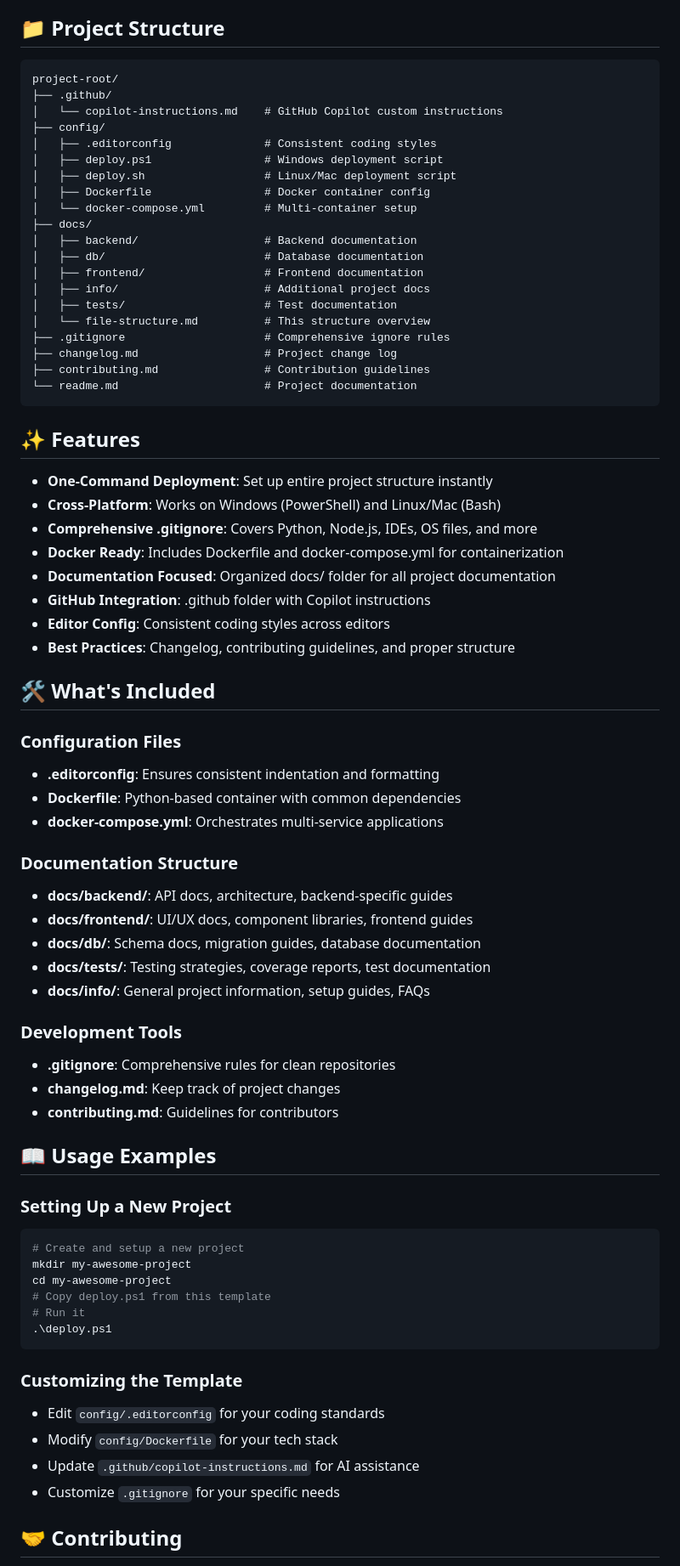
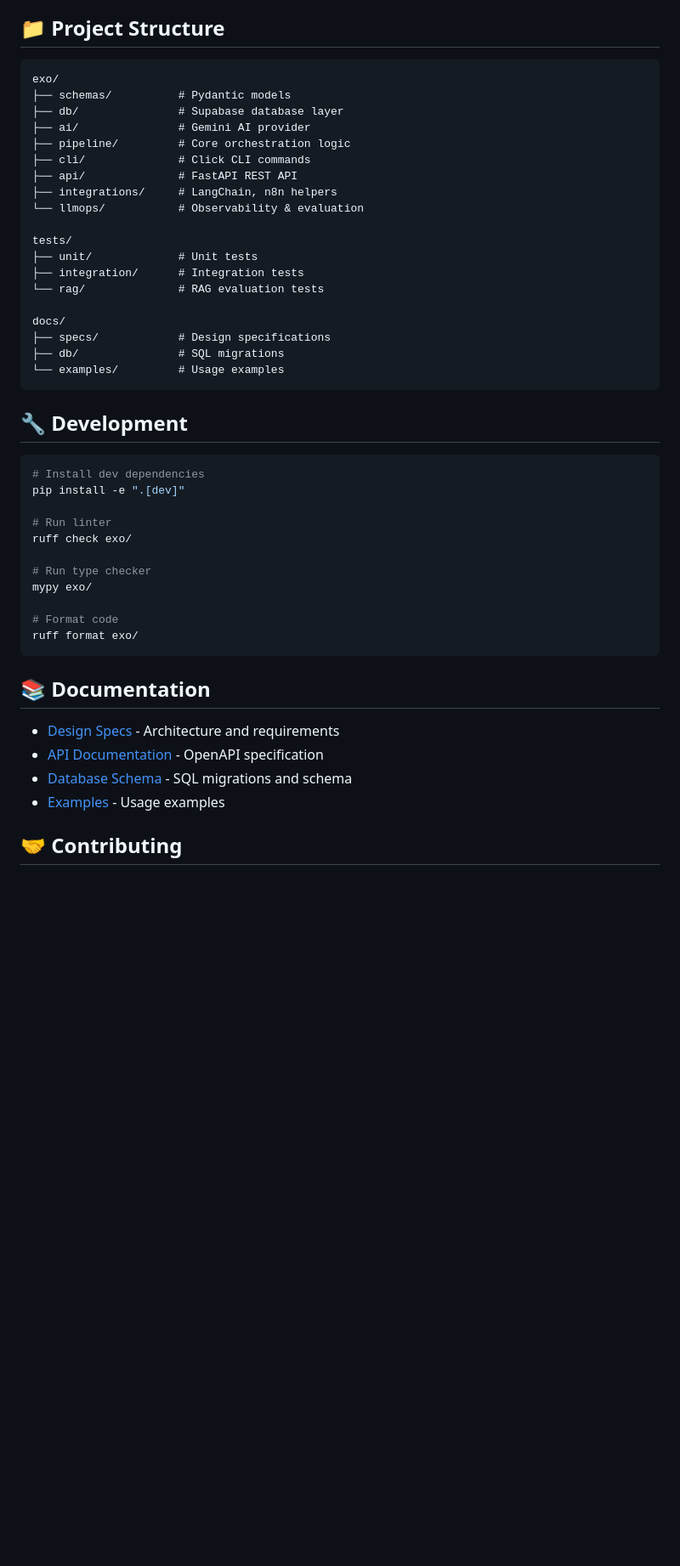
Before and after one commit to Lucian-Adrian/exocortex, a Markdown page: readme.md, the part around the change printed below. Shown: that part at 85% size. Drawn GitHub-style; blank space fills up the shorter version.

````diff
--- a/readme.md
+++ b/readme.md
@@ -22,75 +167,49 @@ A comprehensive GitHub repository template that deploys a complete project struc
 ## 📁 Project Structure
 
 ```
-project-root/
-├── .github/
-│   └── copilot-instructions.md    # GitHub Copilot custom instructions
-├── config/
-│   ├── .editorconfig              # Consistent coding styles
-│   ├── deploy.ps1                 # Windows deployment script
-│   ├── deploy.sh                  # Linux/Mac deployment script
-│   ├── Dockerfile                 # Docker container config
-│   └── docker-compose.yml         # Multi-container setup
-├── docs/
-│   ├── backend/                   # Backend documentation
-│   ├── db/                        # Database documentation
-│   ├── frontend/                  # Frontend documentation
-│   ├── info/                      # Additional project docs
-│   ├── tests/                     # Test documentation
-│   └── file-structure.md          # This structure overview
-├── .gitignore                     # Comprehensive ignore rules
-├── changelog.md                   # Project change log
-├── contributing.md                # Contribution guidelines
-└── readme.md                      # Project documentation
+exo/
+├── schemas/          # Pydantic models
+├── db/               # Supabase database layer
+├── ai/               # Gemini AI provider
+├── pipeline/         # Core orchestration logic
+├── cli/              # Click CLI commands
+├── api/              # FastAPI REST API
+├── integrations/     # LangChain, n8n helpers
+└── llmops/           # Observability & evaluation
+
+tests/
+├── unit/             # Unit tests
+├── integration/      # Integration tests
+└── rag/              # RAG evaluation tests
+
+docs/
+├── specs/            # Design specifications
+├── db/               # SQL migrations
+└── examples/         # Usage examples
 ```
 
-## ✨ Features
+## 🔧 Development
 
-- **One-Command Deployment**: Set up entire project structure instantly
-- **Cross-Platform**: Works on Windows (PowerShell) and Linux/Mac (Bash)
-- **Comprehensive .gitignore**: Covers Python, Node.js, IDEs, OS files, and more
-- **Docker Ready**: Includes Dockerfile and docker-compose.yml for containerization
-- **Documentation Focused**: Organized docs/ folder for all project documentation
-- **GitHub Integration**: .github folder with Copilot instructions
-- **Editor Config**: Consistent coding styles across editors
-- **Best Practices**: Changelog, contributing guidelines, and proper structure
+```bash
+# Install dev dependencies
+pip install -e ".[dev]"
 
-## 🛠️ What's Included
+# Run linter
+ruff check exo/
 
-### Configuration Files
-- **.editorconfig**: Ensures consistent indentation and formatting
-- **Dockerfile**: Python-based container with common dependencies
-- **docker-compose.yml**: Orchestrates multi-service applications
+# Run type checker
+mypy exo/
 
-### Documentation Structure
-- **docs/backend/**: API docs, architecture, backend-specific guides
-- **docs/frontend/**: UI/UX docs, component libraries, frontend guides
-- **docs/db/**: Schema docs, migration guides, database documentation
-- **docs/tests/**: Testing strategies, coverage reports, test documentation
-- **docs/info/**: General project information, setup guides, FAQs
-
-### Development Tools
-- **.gitignore**: Comprehensive rules for clean repositories
-- **changelog.md**: Keep track of project changes
-- **contributing.md**: Guidelines for contributors
-
-## 📖 Usage Examples
-
-### Setting Up a New Project
-```bash
-# Create and setup a new project
-mkdir my-awesome-project
-cd my-awesome-project
-# Copy deploy.ps1 from this template
-# Run it
-.\deploy.ps1
+# Format code
+ruff format exo/
 ```
 
-### Customizing the Template
-- Edit `config/.editorconfig` for your coding standards
-- Modify `config/Dockerfile` for your tech stack
-- Update `.github/copilot-instructions.md` for AI assistance
-- Customize `.gitignore` for your specific needs
+## 📚 Documentation
+
+- [Design Specs](docs/specs/) - Architecture and requirements
+- [API Documentation](docs/api/) - OpenAPI specification
+- [Database Schema](docs/db/) - SQL migrations and schema
+- [Examples](docs/examples/) - Usage examples
 
 ## 🤝 Contributing
 
````
Also changed, not shown: other parts of readme.md (+167 -27 lines).
